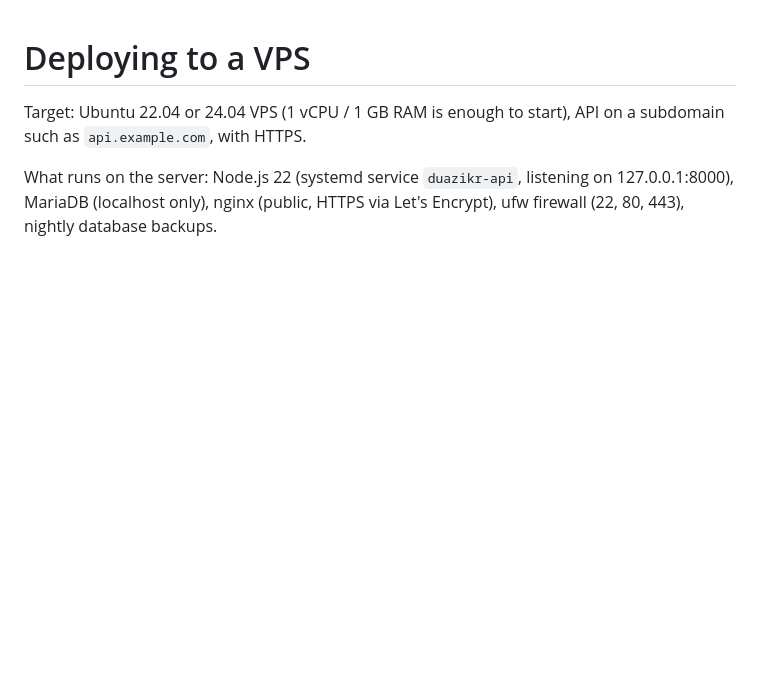
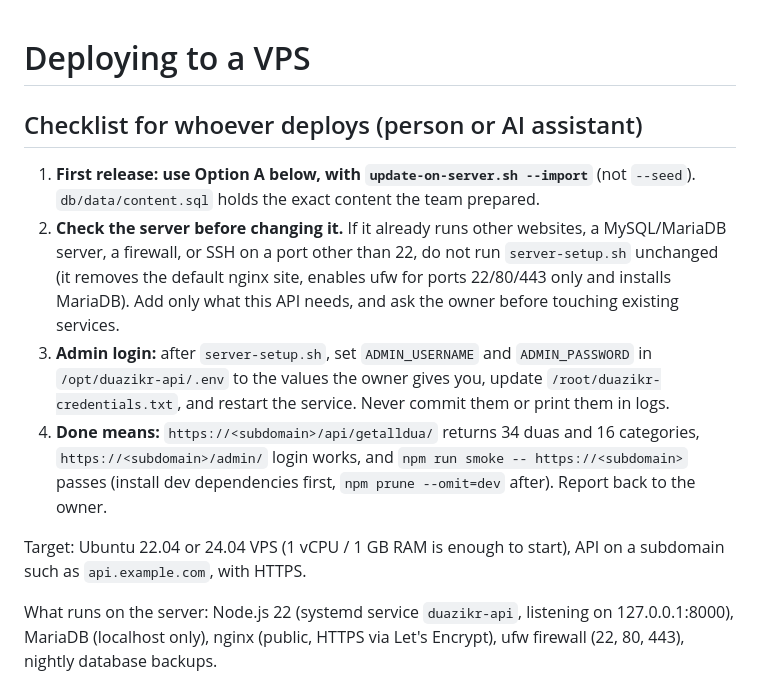
Before and after one commit to ZeroDevsLtd/DuaZikrBackend, a Markdown page: DEPLOYMENT.md, the part around the change. Rendered like a GitHub page; blank space fills up the shorter version.

Commit message:
Add a deployer checklist to DEPLOYMENT.md
Co-Authored-By: Claude Opus 5.5 <noreply@anthropic.com>

```diff
--- a/DEPLOYMENT.md
+++ b/DEPLOYMENT.md
@@ -1,4 +1,19 @@
 # Deploying to a VPS
+
+## Checklist for whoever deploys (person or AI assistant)
+
+1. **First release: use Option A below, with `update-on-server.sh --import`** (not `--seed`).
+   `db/data/content.sql` holds the exact content the team prepared.
+2. **Check the server before changing it.** If it already runs other websites, a MySQL/MariaDB server,
+   a firewall, or SSH on a port other than 22, do not run `server-setup.sh` unchanged (it removes the
+   default nginx site, enables ufw for ports 22/80/443 only and installs MariaDB). Add only what this
+   API needs, and ask the owner before touching existing services.
+3. **Admin login:** after `server-setup.sh`, set `ADMIN_USERNAME` and `ADMIN_PASSWORD` in
+   `/opt/duazikr-api/.env` to the values the owner gives you, update `/root/duazikr-credentials.txt`,
+   and restart the service. Never commit them or print them in logs.
+4. **Done means:** `https://<subdomain>/api/getalldua/` returns 34 duas and 16 categories,
+   `https://<subdomain>/admin/` login works, and `npm run smoke -- https://<subdomain>` passes
+   (install dev dependencies first, `npm prune --omit=dev` after). Report back to the owner.
 
 Target: Ubuntu 22.04 or 24.04 VPS (1 vCPU / 1 GB RAM is enough to start), API on a subdomain
 such as `api.example.com`, with HTTPS.
```
